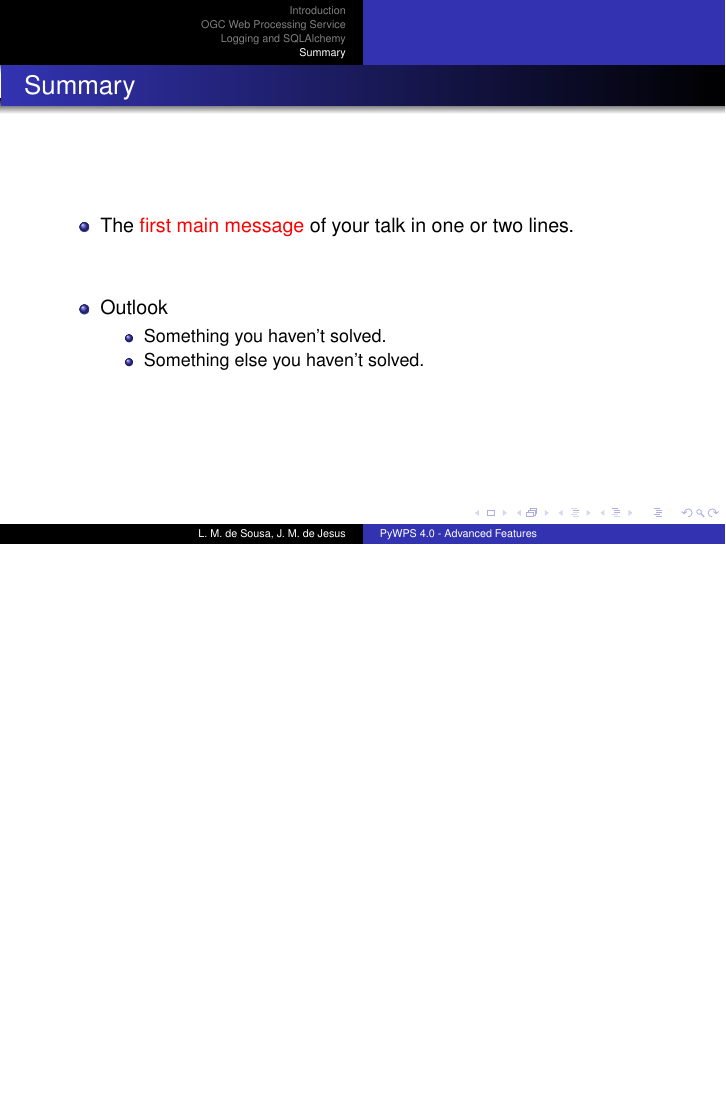
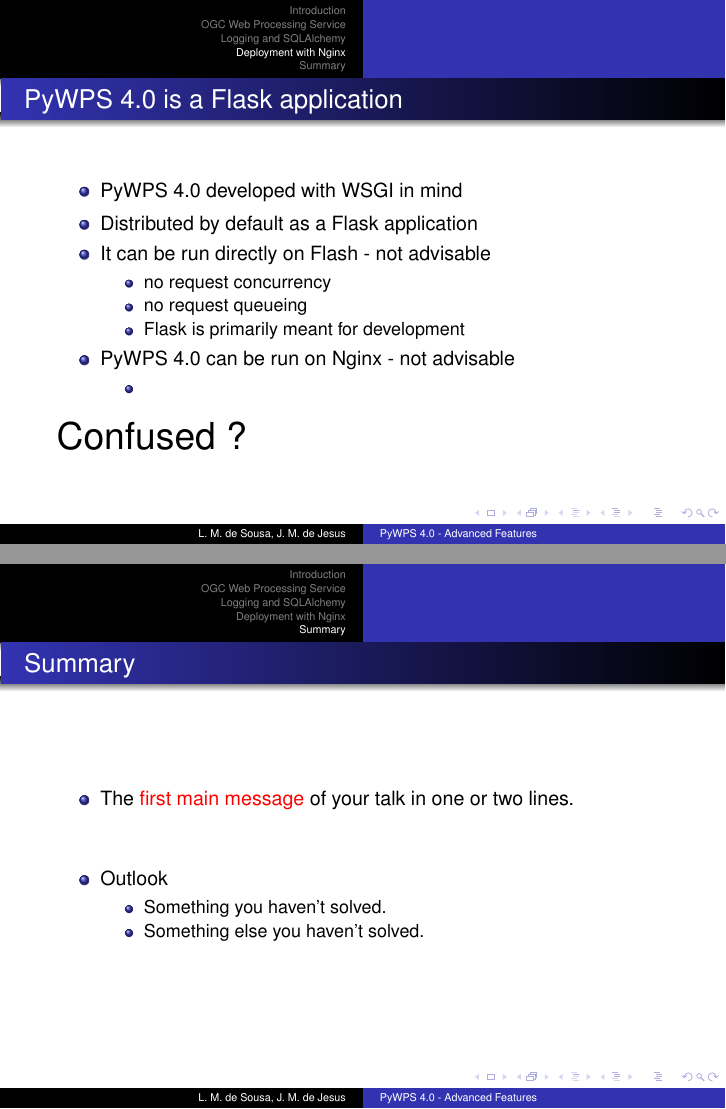
Before and after one commit to PyWPS/pywps-presentation-advanced, LaTeX slides (pywps-presentation-advanced.tex): page 17 of 17 before the commit and pages 17 and 18 of 18 after it, the two joined at a grey line, the shorter picture padded with empty space. Compiled offline with pdfLaTeX.

Commit message:
Drafted slide on Flask

```diff
--- a/pywps-presentation-advanced.tex
+++ b/pywps-presentation-advanced.tex
@@ -253,6 +253,33 @@
 
 \end{frame}
 
+
+% %%%%%%%%%%%%%%%%%%%%%%%%%%%%%%%%%%%%%%%%%%%%%%%%%%%%%%%%%%%%%%%%%%%%%%%%%%%%%
+\section*{Deployment with Nginx}
+
+
+% -----------------------------------------------
+\begin{frame}
+\frametitle<presentation>{PyWPS 4.0 is a Flask application}
+
+\begin{itemize}
+  \item PyWPS 4.0 developed with WSGI in mind
+  \item Distributed by default as a Flask application
+  \item It can be run directly on Flash - not advisable
+  \begin{itemize}
+    \item no request concurrency
+    \item no request queueing
+    \item Flask is primarily meant for development
+  \end{itemize}
+  \item PyWPS 4.0 can be run on Nginx - not advisable
+  \begin{itemize}
+    \item
+  \end{itemize}
+\end{itemize}
+
+\huge{Confused ?}
+
+\end{frame}
 % %%%%%%%%%%%%%%%%%%%%%%%%%%%%%%%%%%%%%%%%%%%%%%%%%%%%%%%%%%%%%%%%%%%%%%%%%%%%%
 \section*{Summary}
 
```
